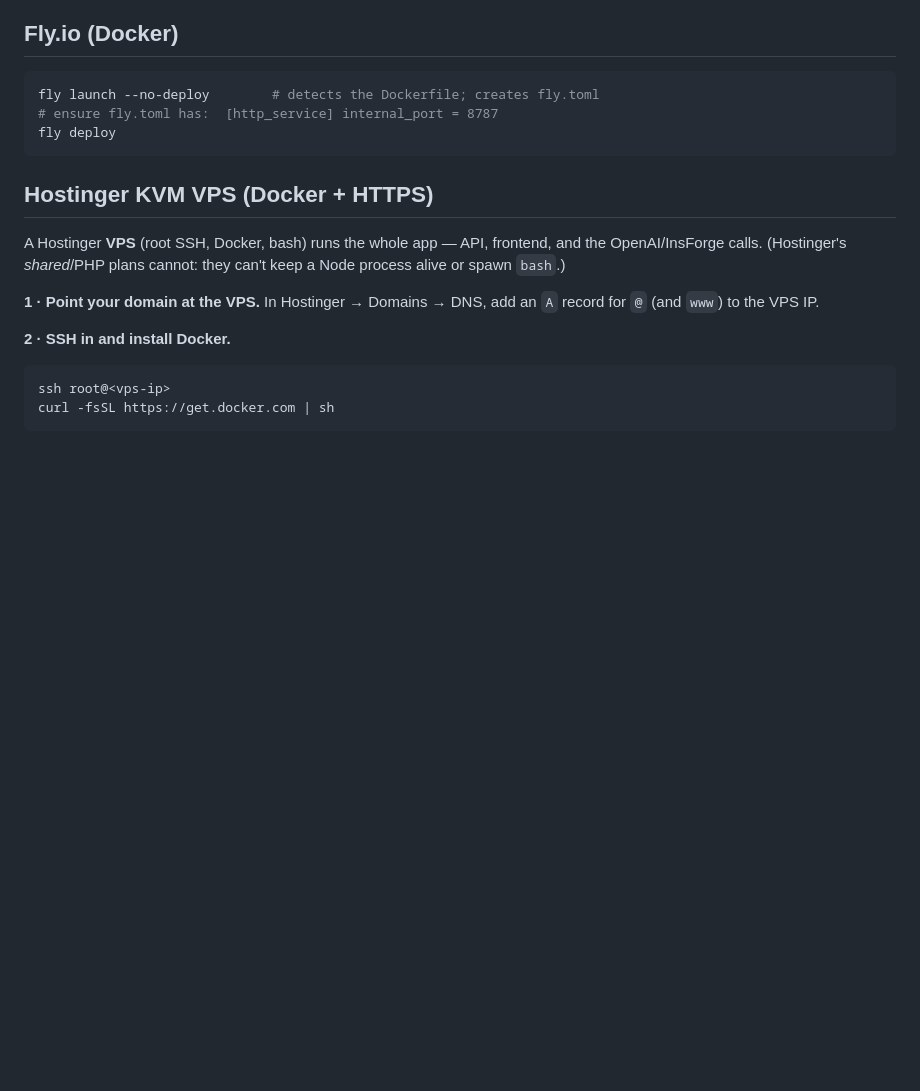
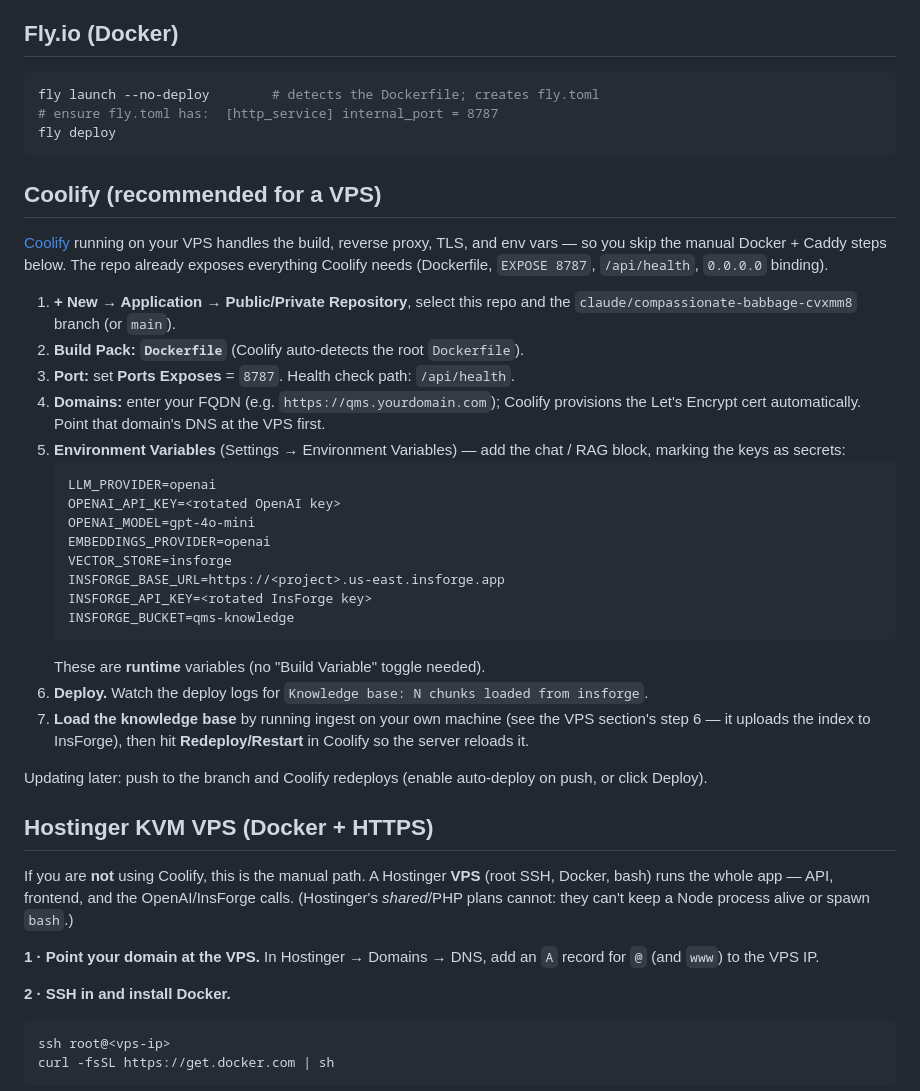
Before and after one commit to KFitSmith1/Qi-Men-Superpowers, a Markdown page: DEPLOY.md, the part around the change. GitHub-like rendering; blank space fills up the shorter version.

Commit message:
Add Coolify deployment guide
Coolify on the VPS handles build, reverse proxy, TLS, and env vars, so document
it as the recommended path: Dockerfile build pack, Ports Exposes 8787,
/api/health check, FQDN for auto-TLS, and the chat/RAG env block as runtime
secrets. The app needs no code changes (Dockerfile, EXPOSE, health route, and
0.0.0.0 binding are already in place).

````diff
--- a/DEPLOY.md
+++ b/DEPLOY.md
@@ -66,9 +66,46 @@ fly launch --no-deploy        # detects the Dockerfile; creates fly.toml
 fly deploy
 ```
 
+## Coolify (recommended for a VPS)
+
+[Coolify](https://coolify.io) running on your VPS handles the build, reverse
+proxy, TLS, and env vars — so you skip the manual Docker + Caddy steps below.
+The repo already exposes everything Coolify needs (Dockerfile, `EXPOSE 8787`,
+`/api/health`, `0.0.0.0` binding).
+
+1. **+ New → Application → Public/Private Repository**, select this repo and the
+   `claude/compassionate-babbage-cvxmm8` branch (or `main`).
+2. **Build Pack: `Dockerfile`** (Coolify auto-detects the root `Dockerfile`).
+3. **Port:** set **Ports Exposes** = `8787`. Health check path: `/api/health`.
+4. **Domains:** enter your FQDN (e.g. `https://qms.yourdomain.com`); Coolify
+   provisions the Let's Encrypt cert automatically. Point that domain's DNS at
+   the VPS first.
+5. **Environment Variables** (Settings → Environment Variables) — add the chat /
+   RAG block, marking the keys as secrets:
+   ```
+   LLM_PROVIDER=openai
+   OPENAI_API_KEY=<rotated OpenAI key>
+   OPENAI_MODEL=gpt-4o-mini
+   EMBEDDINGS_PROVIDER=openai
+   VECTOR_STORE=insforge
+   INSFORGE_BASE_URL=https://<project>.us-east.insforge.app
+   INSFORGE_API_KEY=<rotated InsForge key>
+   INSFORGE_BUCKET=qms-knowledge
+   ```
+   These are **runtime** variables (no "Build Variable" toggle needed).
+6. **Deploy.** Watch the deploy logs for
+   `Knowledge base: N chunks loaded from insforge`.
+7. **Load the knowledge base** by running ingest on your own machine (see the
+   VPS section's step 6 — it uploads the index to InsForge), then hit
+   **Redeploy/Restart** in Coolify so the server reloads it.
+
+Updating later: push to the branch and Coolify redeploys (enable auto-deploy on
+push, or click Deploy).
+
 ## Hostinger KVM VPS (Docker + HTTPS)
 
-A Hostinger **VPS** (root SSH, Docker, bash) runs the whole app — API, frontend,
+If you are **not** using Coolify, this is the manual path. A Hostinger **VPS**
+(root SSH, Docker, bash) runs the whole app — API, frontend,
 and the OpenAI/InsForge calls. (Hostinger's *shared*/PHP plans cannot: they
 can't keep a Node process alive or spawn `bash`.)
 
````
